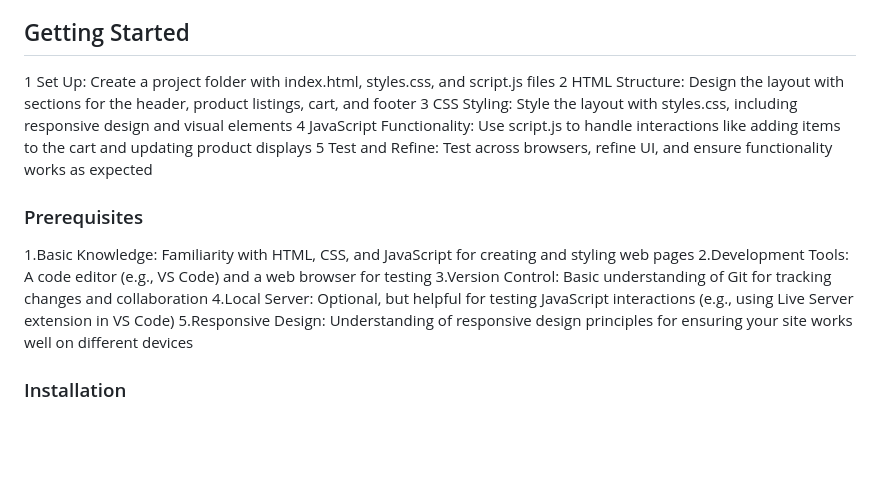
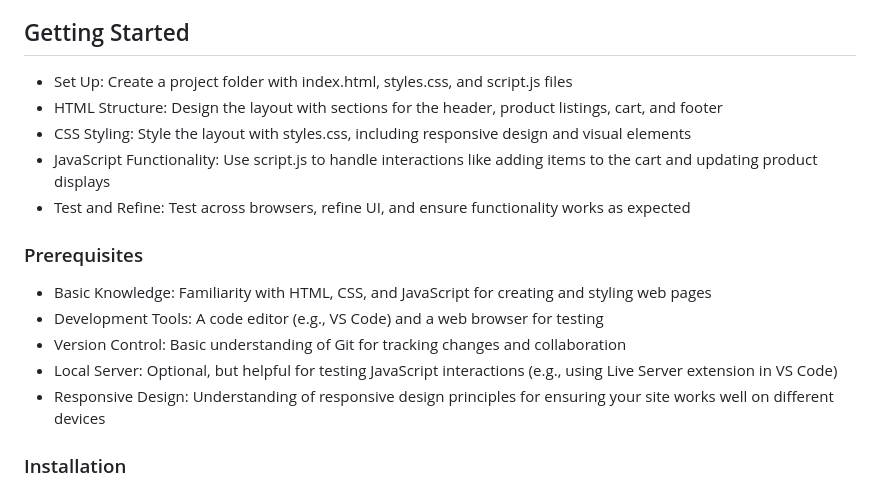
Before and after one commit to ThanmaiBalabhadra/Amazon-Clone, a Markdown page: README.md, the part around the change. Rendered like a GitHub page; blank space fills up the shorter version.

```diff
--- a/README.md
+++ b/README.md
@@ -22,18 +22,18 @@ An Amazon clone is a sophisticated e-commerce website designed to replicate the
 - Admin Panel: Control and manage products, users, and orders efficiently from a central dashboard
 ## Getting Started
 
-1 Set Up: Create a project folder with index.html, styles.css, and script.js files
-2 HTML Structure: Design the layout with sections for the header, product listings, cart, and footer
-3 CSS Styling: Style the layout with styles.css, including responsive design and visual elements
-4 JavaScript Functionality: Use script.js to handle interactions like adding items to the cart and updating product displays
-5 Test and Refine: Test across browsers, refine UI, and ensure functionality works as expected
+- Set Up: Create a project folder with index.html, styles.css, and script.js files
+- HTML Structure: Design the layout with sections for the header, product listings, cart, and footer
+- CSS Styling: Style the layout with styles.css, including responsive design and visual elements
+- JavaScript Functionality: Use script.js to handle interactions like adding items to the cart and updating product displays
+- Test and Refine: Test across browsers, refine UI, and ensure functionality works as expected
 ### Prerequisites
 
-1.Basic Knowledge: Familiarity with HTML, CSS, and JavaScript for creating and styling web pages
-2.Development Tools: A code editor (e.g., VS Code) and a web browser for testing
-3.Version Control: Basic understanding of Git for tracking changes and collaboration
-4.Local Server: Optional, but helpful for testing JavaScript interactions (e.g., using Live Server extension in VS Code)
-5.Responsive Design: Understanding of responsive design principles for ensuring your site works well on different devices
+- Basic Knowledge: Familiarity with HTML, CSS, and JavaScript for creating and styling web pages
+- Development Tools: A code editor (e.g., VS Code) and a web browser for testing
+- Version Control: Basic understanding of Git for tracking changes and collaboration
+- Local Server: Optional, but helpful for testing JavaScript interactions (e.g., using Live Server extension in VS Code)
+- Responsive Design: Understanding of responsive design principles for ensuring your site works well on different devices
 
 ### Installation
 1.Set Up Project Folder:
```
